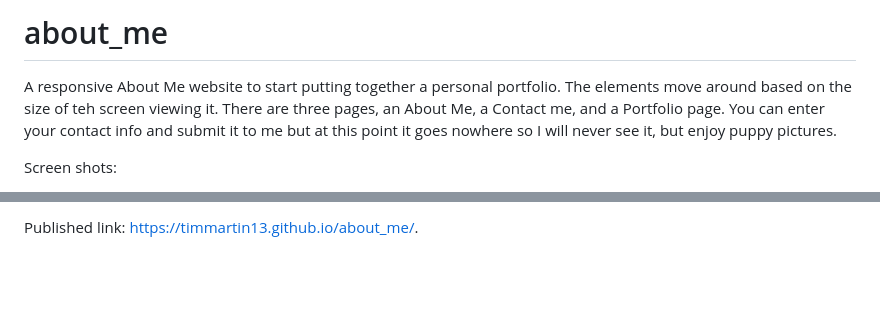
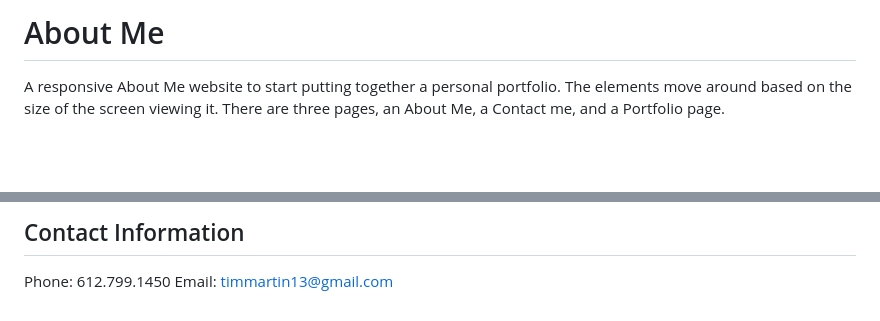
Before and after one commit to TimMartin13/about_me, a Markdown page: README.md, 2 parts joined by grey strips. Rendered like a GitHub page; blank space fills up the shorter version.

```diff
--- a/README.md
+++ b/README.md
@@ -1,5 +1,4 @@
-# about_me
-A responsive About Me website to start putting together a personal portfolio.  The elements move around based on the size of teh screen viewing it.  There are three pages, an About Me, a Contact me, and a Portfolio page.  You can enter your contact info and submit it to me but at this point it goes nowhere so I will never see it, but enjoy puppy pictures.
+# About Me
+A responsive About Me website to start putting together a personal portfolio.  The elements move around based on the size of the screen viewing it.  There are three pages, an About Me, a Contact me, and a Portfolio page.
 
-Screen shots:
 
@@ -22,2 +24,6 @@ Github link: https://github.com/TimMartin13/about_me
 
-Published link: https://timmartin13.github.io/about_me/.
+
+## Contact Information
+
+Phone: 612.799.1450
+Email: timmartin13@gmail.com
```
Also changed, not shown: other parts of README.md (+15 -12 lines), assets/images/about_me.jpg (added), assets/images/contact.jpg (added), assets/images/portfolio.jpg (added), 2 other files.
